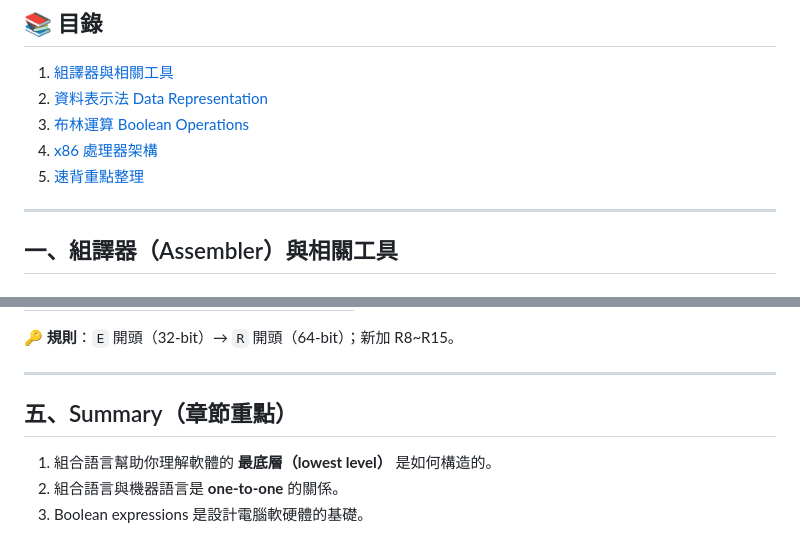
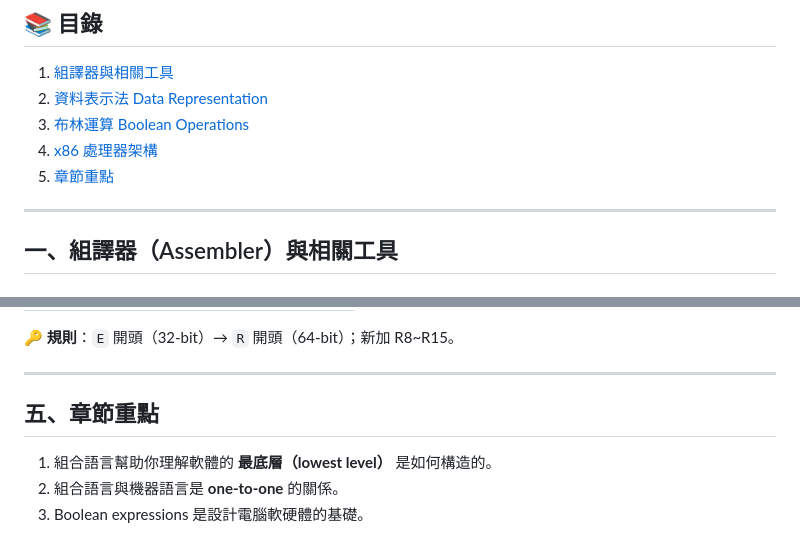
Before and after one commit to erwerw52/learning_system_programming, a Markdown page: textbooks/c1_basic_concepts_notes.md, 2 parts joined by grey strips. Drawn GitHub-style.

Commit message:
Update section titles in basic concepts notes

```diff
--- a/textbooks/c1_basic_concepts_notes.md
+++ b/textbooks/c1_basic_concepts_notes.md
@@ -9,7 +9,7 @@
 2. [資料表示法 Data Representation](#二資料表示法-data-representation)
 3. [布林運算 Boolean Operations](#三布林運算-boolean-operations)
 4. [x86 處理器架構](#四x86-處理器架構)
-5. [速背重點整理](#速背重點整理)
+5. [章節重點](#五章節重點)
 
 ---
 
@@ -586,7 +586,7 @@ EIP = 1009
 
 ---
 
-## 五、Summary（章節重點）
+## 五、章節重點
 1. 組合語言幫助你理解軟體的 **最底層（lowest level）** 是如何構造的。
 2. 組合語言與機器語言是 **one-to-one** 的關係。
 3. Boolean expressions 是設計電腦軟硬體的基礎。
```
